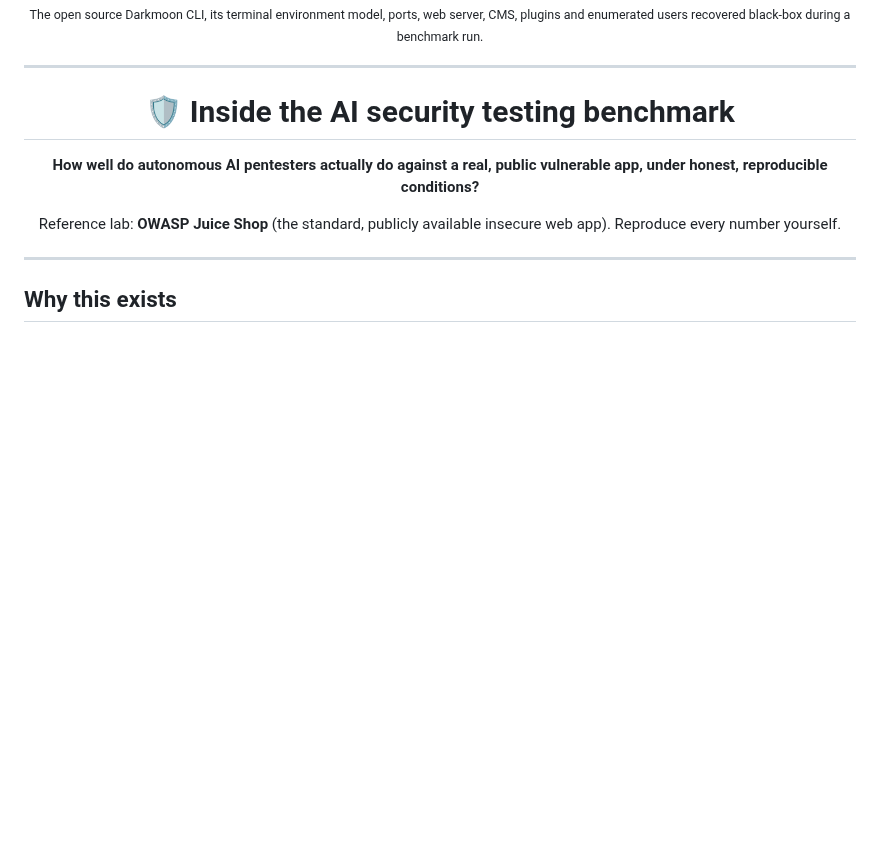
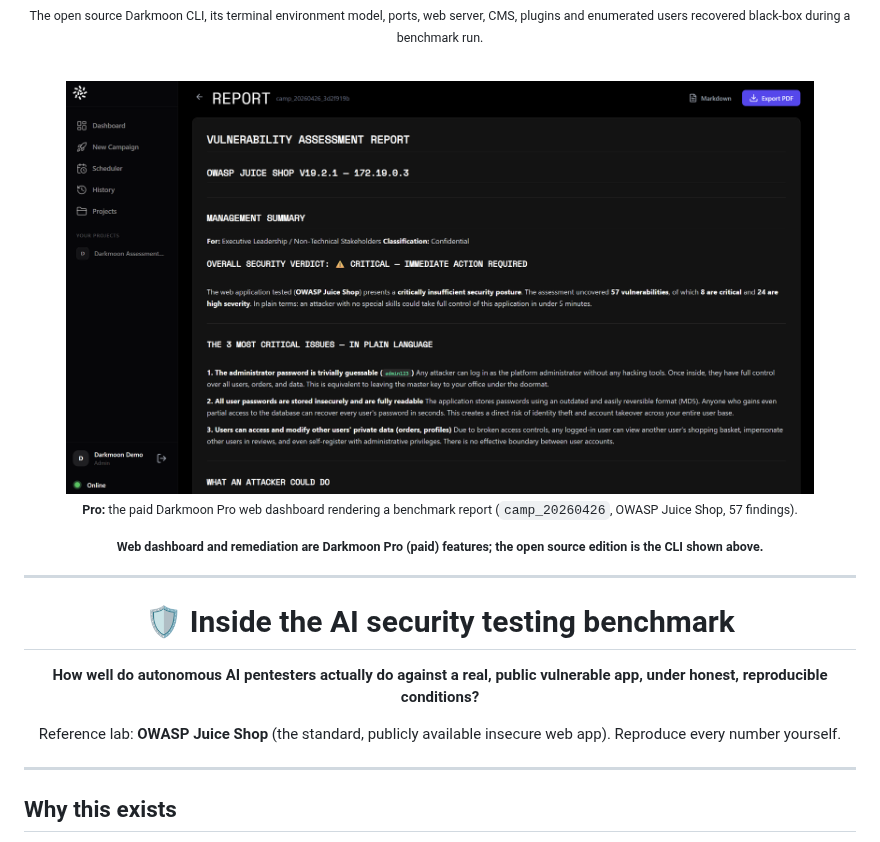
Before and after one commit to ASCIT31/Darkmoon-Benchmarks, a Markdown page: README.md, the part around the change. GitHub-like rendering; pictures changed too: .github/assets/markdown-report-1.png (added); blank space fills up the shorter version.

Commit message:
docs(readme): show open source CLI plus a clearly labeled Pro web dashboard screenshot

```diff
--- a/README.md
+++ b/README.md
@@ -21,6 +21,14 @@ If Darkmoon is useful, a star on the [main repo](https://github.com/ASCIT31/Dark
 <img src=".github/assets/cli_enumeration.png" alt="Darkmoon open source CLI, terminal environment model summary from black-box recon of the target" width="90%">
 
 <sub>The open source Darkmoon CLI, its terminal environment model, ports, web server, CMS, plugins and enumerated users recovered black-box during a benchmark run.</sub>
+
+<br>
+
+<img src=".github/assets/markdown-report-1.png" alt="Pro web dashboard, a Darkmoon vulnerability assessment report" width="90%">
+
+<sub><b>Pro:</b> the paid Darkmoon Pro web dashboard rendering a benchmark report (<code>camp_20260426</code>, OWASP Juice Shop, 57 findings).</sub>
+
+<sub><b>Web dashboard and remediation are Darkmoon Pro (paid) features; the open source edition is the CLI shown above.</b></sub>
 
 </div>
 
```
